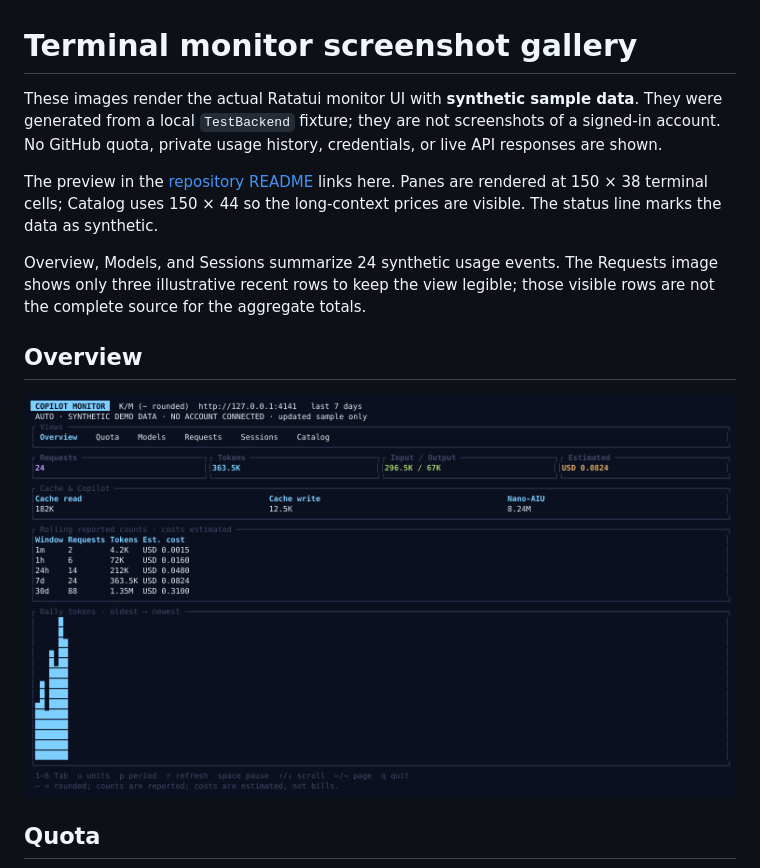
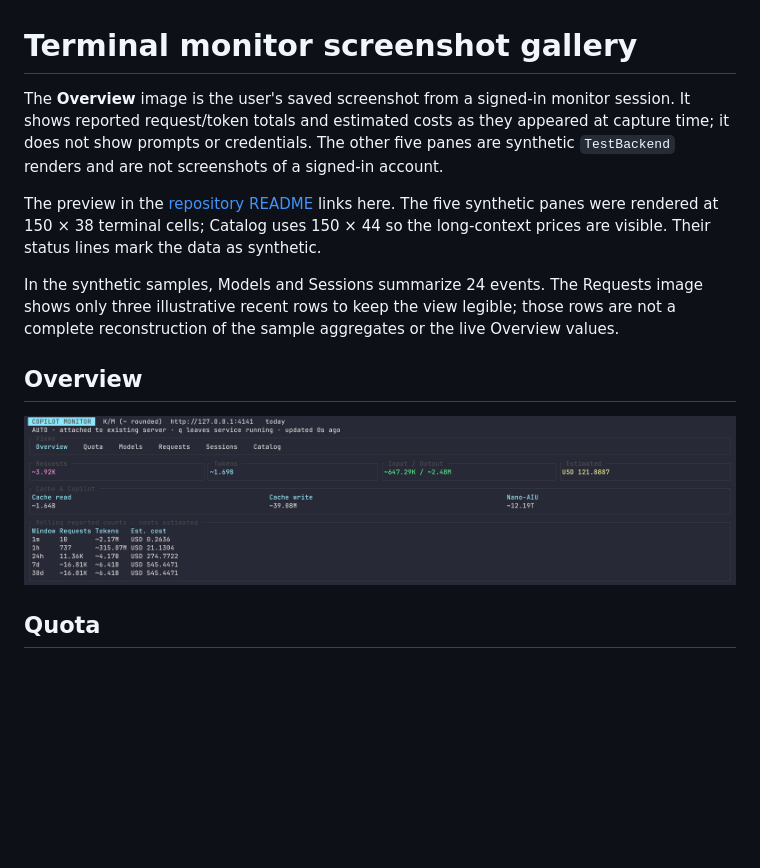
Before and after one commit to tsoernes/copilot-api-rust, a Markdown page: docs/monitor-gallery.md, the part around one of its changes. Rendered like a GitHub page; pictures changed too: assets/screenshots/overview.png; blank space fills up the shorter version.

```diff
--- a/docs/monitor-gallery.md
+++ b/docs/monitor-gallery.md
@@ -1,10 +1,10 @@
 # Terminal monitor screenshot gallery
 
-These images render the actual Ratatui monitor UI with **synthetic sample data**. They were generated from a local `TestBackend` fixture; they are not screenshots of a signed-in account. No GitHub quota, private usage history, credentials, or live API responses are shown.
+The **Overview** image is the user's saved screenshot from a signed-in monitor session. It shows reported request/token totals and estimated costs as they appeared at capture time; it does not show prompts or credentials. The other five panes are synthetic `TestBackend` renders and are not screenshots of a signed-in account.
 
-The preview in the [repository README](../README.md) links here. Panes are rendered at 150 × 38 terminal cells; Catalog uses 150 × 44 so the long-context prices are visible. The status line marks the data as synthetic.
+The preview in the [repository README](../README.md) links here. The five synthetic panes were rendered at 150 × 38 terminal cells; Catalog uses 150 × 44 so the long-context prices are visible. Their status lines mark the data as synthetic.
 
-Overview, Models, and Sessions summarize 24 synthetic usage events. The Requests image shows only three illustrative recent rows to keep the view legible; those visible rows are not the complete source for the aggregate totals.
+In the synthetic samples, Models and Sessions summarize 24 events. The Requests image shows only three illustrative recent rows to keep the view legible; those rows are not a complete reconstruction of the sample aggregates or the live Overview values.
 
 ## Overview
 
```
Also changed, not shown: other parts of docs/monitor-gallery.md (+1 -1 lines), README.md (+2 -2 lines).
